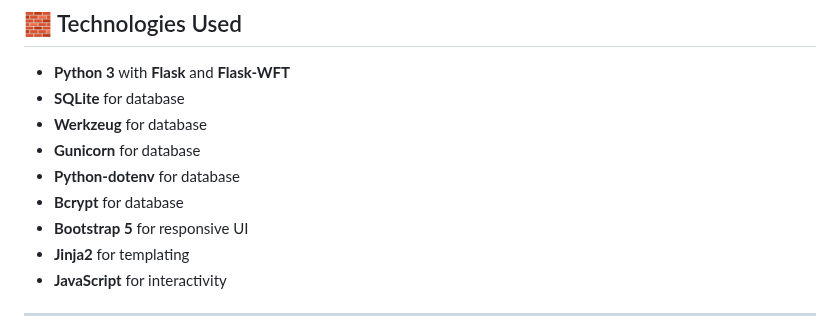
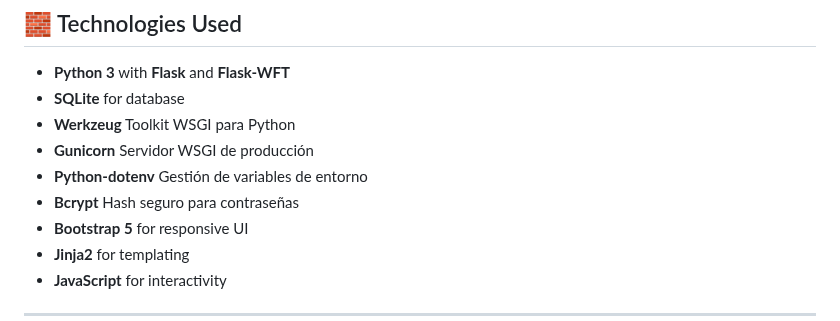
Before and after one commit to Deacon-Brodie/company-management-app_UNIE, a Markdown page: README.md, the part around the change. GitHub-like rendering.

```diff
--- a/README.md
+++ b/README.md
@@ -21,10 +21,10 @@ This system simulates a realistic business environment and includes features suc
 
 - **Python 3** with **Flask** and **Flask-WFT**
 - **SQLite** for database
-- **Werkzeug** for database
-- **Gunicorn** for database
-- **Python-dotenv** for database
-- **Bcrypt** for database
+- **Werkzeug** Toolkit WSGI para Python
+- **Gunicorn** Servidor WSGI de producción
+- **Python-dotenv** Gestión de variables de entorno
+- **Bcrypt** Hash seguro para contraseñas
 - **Bootstrap 5** for responsive UI
 - **Jinja2** for templating
 - **JavaScript** for interactivity
```
